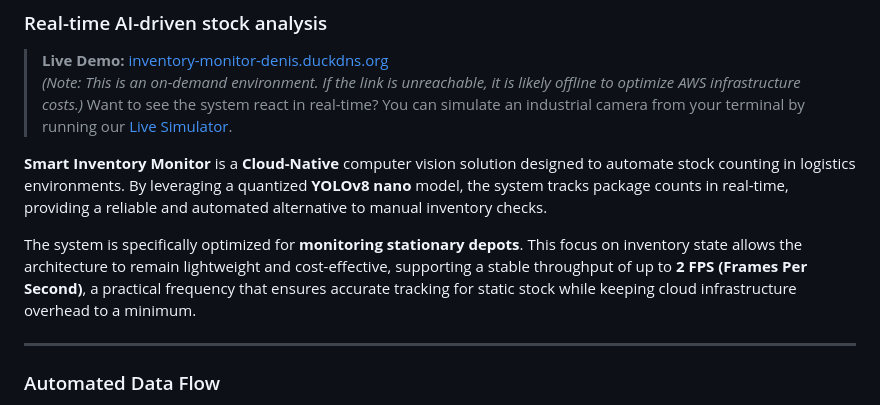
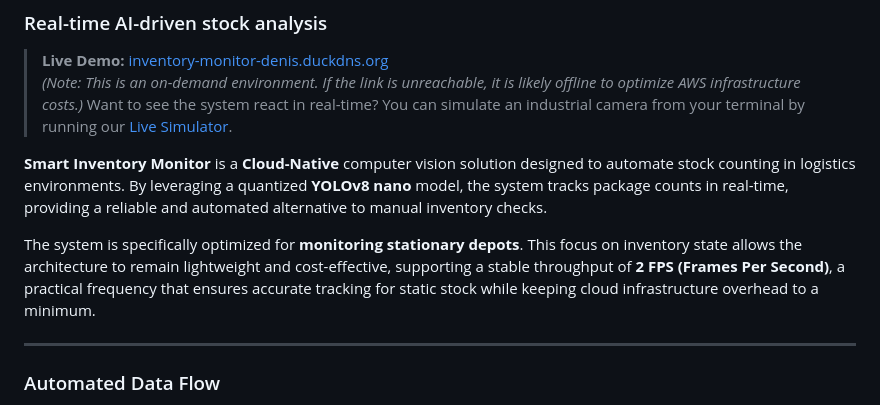
Before and after one commit to DenisMal00/smart-inventory-monitor, a Markdown page: README.md, the part around the change. GitHub-like rendering.

```diff
--- a/README.md
+++ b/README.md
@@ -7,7 +7,7 @@
 
 **Smart Inventory Monitor** is a **Cloud-Native** computer vision solution designed to automate stock counting in logistics environments. By leveraging a quantized **YOLOv8 nano** model, the system tracks package counts in real-time, providing a reliable and automated alternative to manual inventory checks.
 
-The system is specifically optimized for **monitoring stationary depots**. This focus on inventory state allows the architecture to remain lightweight and cost-effective, supporting a stable throughput of up to **2 FPS (Frames Per Second)**, a practical frequency that ensures accurate tracking for static stock while keeping cloud infrastructure overhead to a minimum.
+The system is specifically optimized for **monitoring stationary depots**. This focus on inventory state allows the architecture to remain lightweight and cost-effective, supporting a stable throughput of **2 FPS (Frames Per Second)**, a practical frequency that ensures accurate tracking for static stock while keeping cloud infrastructure overhead to a minimum.
 
 ---
 
```
